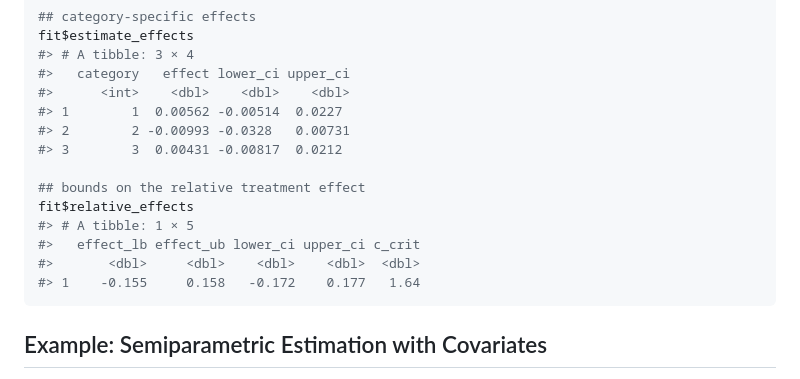
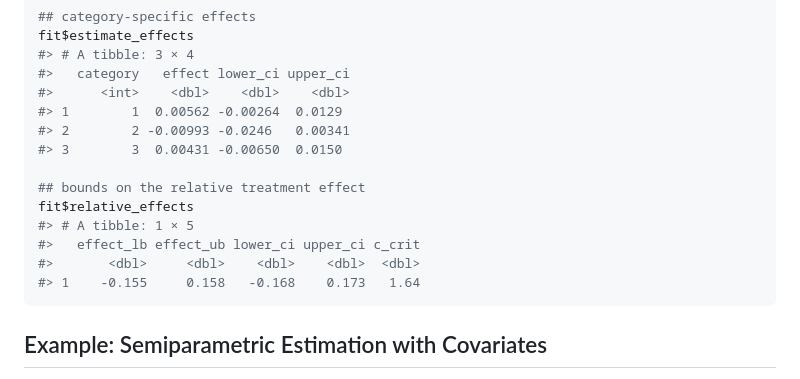
Before and after one commit to soichiroy/orddid, a Markdown page: README.md, the part around one of its changes. Drawn GitHub-style.

Commit message:
Re-build README.Rmd

````diff
--- a/README.md
+++ b/README.md
@@ -78,16 +78,16 @@ fit$estimate_effects
 #> # A tibble: 3 × 4
 #>   category   effect lower_ci upper_ci
 #>      <int>    <dbl>    <dbl>    <dbl>
-#> 1        1  0.00562 -0.00514  0.0227
-#> 2        2 -0.00993 -0.0328   0.00731
-#> 3        3  0.00431 -0.00817  0.0212
+#> 1        1  0.00562 -0.00264  0.0129
+#> 2        2 -0.00993 -0.0246   0.00341
+#> 3        3  0.00431 -0.00650  0.0150
 
 ## bounds on the relative treatment effect
 fit$relative_effects
 #> # A tibble: 1 × 5
 #>   effect_lb effect_ub lower_ci upper_ci c_crit
 #>       <dbl>     <dbl>    <dbl>    <dbl>  <dbl>
-#> 1    -0.155     0.158   -0.172    0.177   1.64
+#> 1    -0.155     0.158   -0.168    0.173   1.64
 ```
 
 ## Example: Semiparametric Estimation with Covariates
````
Also changed, not shown: other parts of README.md (+3 -2 lines).
